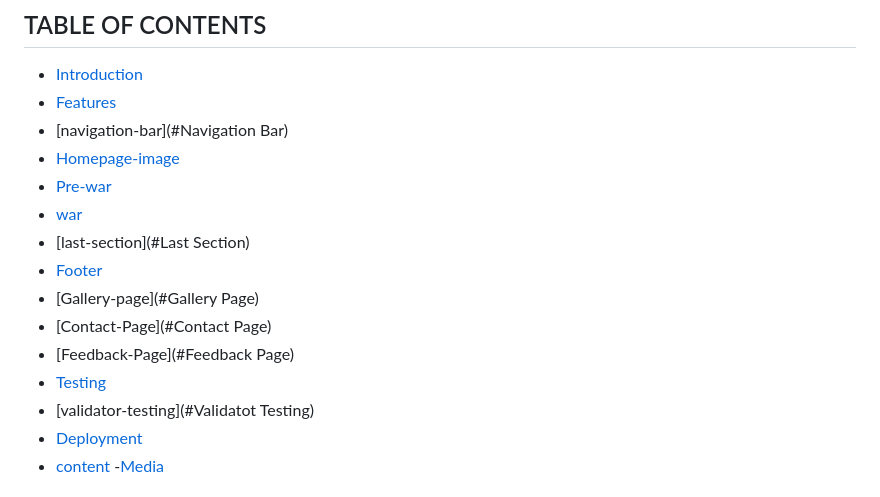
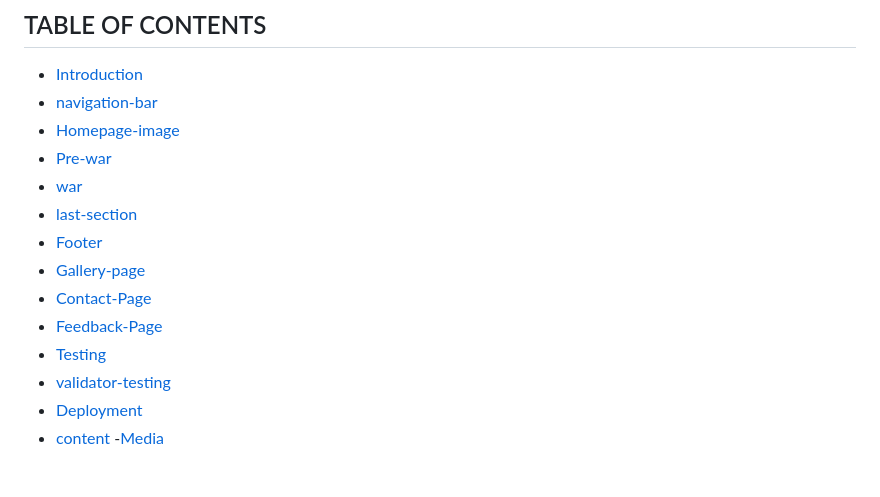
Before and after one commit to tamariam/Russo-Georgian-War, a Markdown page: README.md, the part around the change. Rendered like a GitHub page.

Commit message:
correction of mistakes

```diff
--- a/README.md
+++ b/README.md
@@ -3,18 +3,17 @@
 ## TABLE OF CONTENTS
 
 - [Introduction](#Introduction)
-- [Features](#Features)
- - [navigation-bar](#Navigation Bar)
- - [Homepage-image](#Homepage-image)
- - [Pre-war](#Pre-war)
- - [war](#War)
- - [last-section](#Last Section)
- - [Footer](#Footer)
- - [Gallery-page](#Gallery Page)
- - [Contact-Page](#Contact Page)
- - [Feedback-Page](#Feedback Page)
+- [navigation-bar](#Navigation-Bar)
+- [Homepage-image](#Homepage-image)
+- [Pre-war](#Pre-war)
+- [war](#War)
+- [last-section](#Last-Section)
+- [Footer](#Footer)
+- [Gallery-page](#Gallery-Page)
+- [Contact-Page](#Contact-Page)
+- [Feedback-Page](#Feedback-Page)
 - [Testing](#Testing)
-- [validator-testing](#Validatot Testing)
+- [validator-testing](#Validatot-Testing)
 - [Deployment](#Deployment)
 - [content](#content) -[Media](#Media)
 
```
